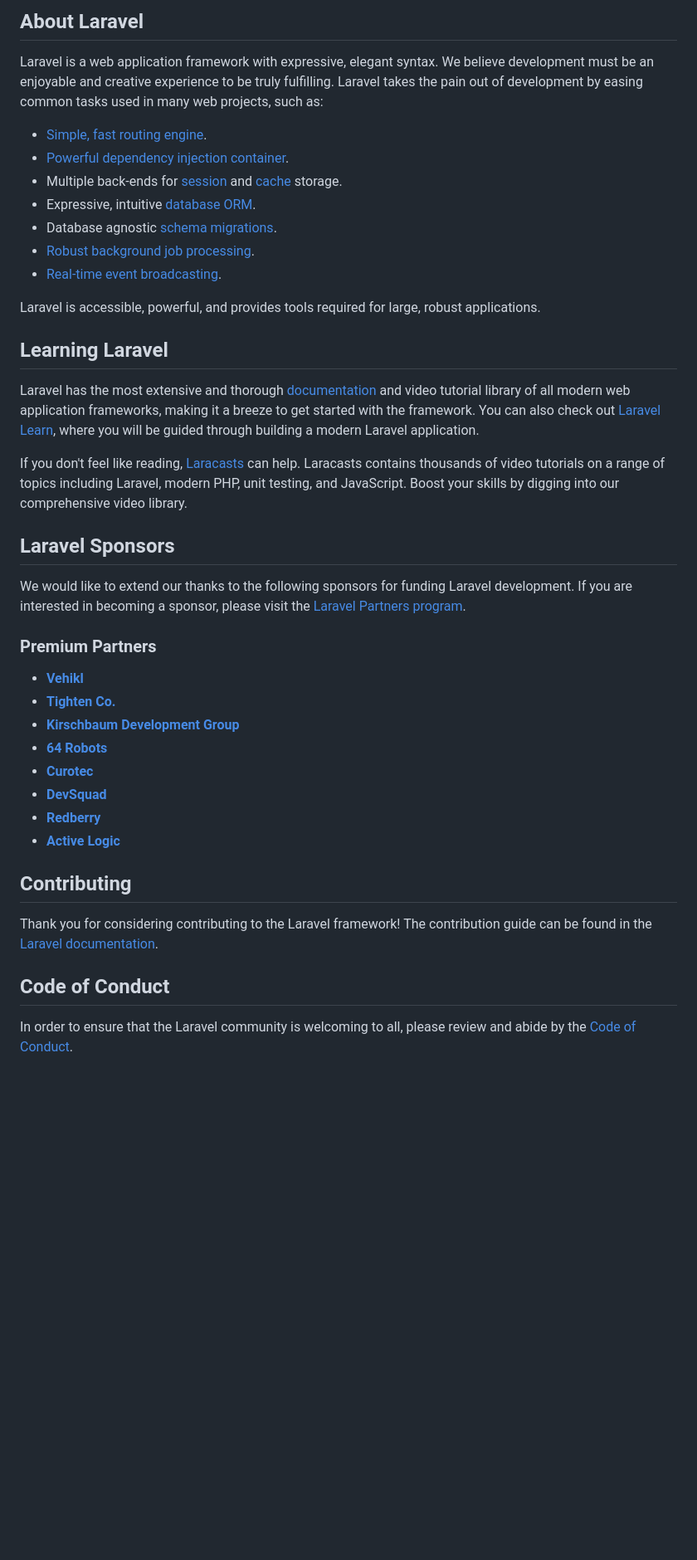
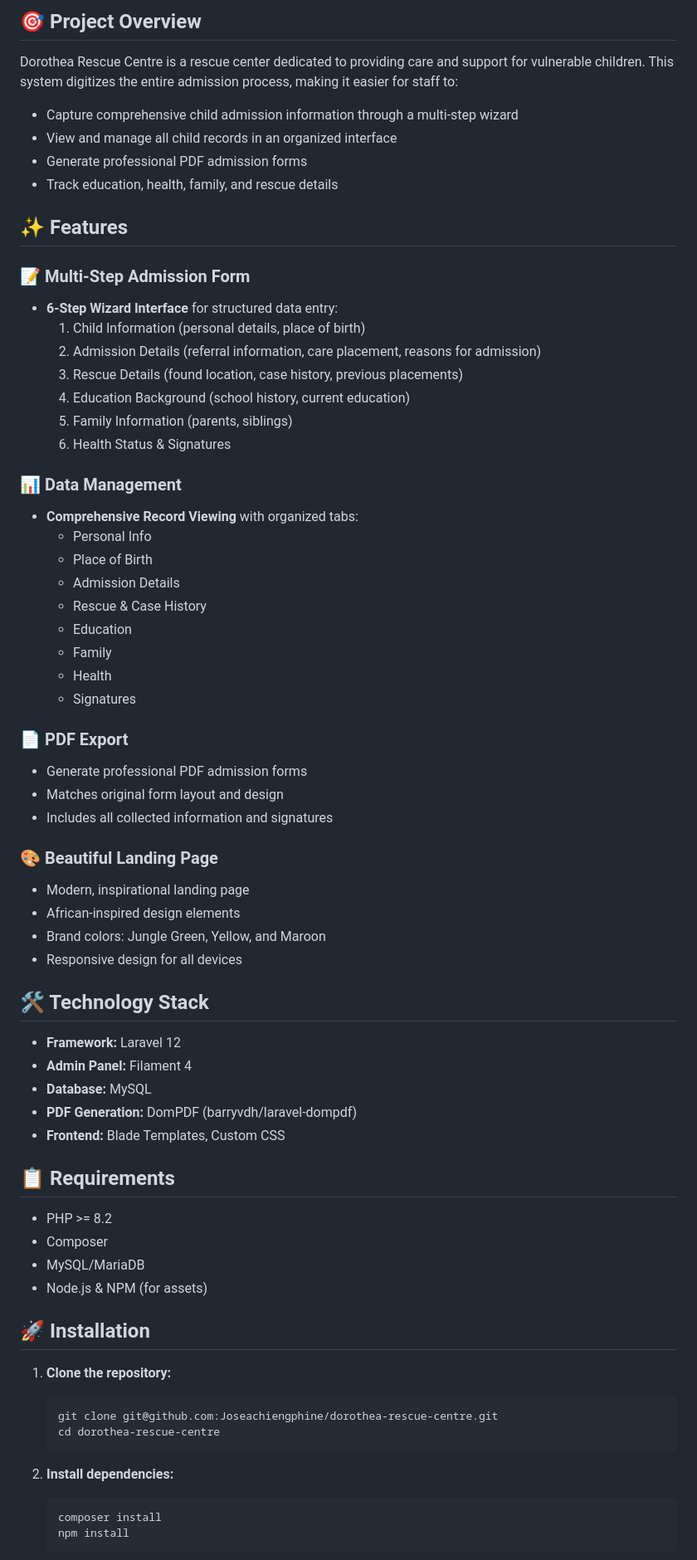
Before and after one commit to Joseachiengphine/dorothea-rescue-centre, a Markdown page: README.md, the part around one of its changes. Shown at 83% size. Rendered like a GitHub page; blank space fills up the shorter version.

Commit message:
Update README with comprehensive project documentation

````diff
--- a/README.md
+++ b/README.md
@@ -9,44 +4,72 @@
 
-## About Laravel
+## 🎯 Project Overview
 
-Laravel is a web application framework with expressive, elegant syntax. We believe development must be an enjoyable and creative experience to be truly fulfilling. Laravel takes the pain out of development by easing common tasks used in many web projects, such as:
+Dorothea Rescue Centre is a rescue center dedicated to providing care and support for vulnerable children. This system digitizes the entire admission process, making it easier for staff to:
 
-- [Simple, fast routing engine](https://laravel.com/docs/routing).
-- [Powerful dependency injection container](https://laravel.com/docs/container).
-- Multiple back-ends for [session](https://laravel.com/docs/session) and [cache](https://laravel.com/docs/cache) storage.
-- Expressive, intuitive [database ORM](https://laravel.com/docs/eloquent).
-- Database agnostic [schema migrations](https://laravel.com/docs/migrations).
-- [Robust background job processing](https://laravel.com/docs/queues).
-- [Real-time event broadcasting](https://laravel.com/docs/broadcasting).
+- Capture comprehensive child admission information through a multi-step wizard
+- View and manage all child records in an organized interface
+- Generate professional PDF admission forms
+- Track education, health, family, and rescue details
 
-Laravel is accessible, powerful, and provides tools required for large, robust applications.
+## ✨ Features
 
-## Learning Laravel
+### 📝 Multi-Step Admission Form
+- **6-Step Wizard Interface** for structured data entry:
+  1. Child Information (personal details, place of birth)
+  2. Admission Details (referral information, care placement, reasons for admission)
+  3. Rescue Details (found location, case history, previous placements)
+  4. Education Background (school history, current education)
+  5. Family Information (parents, siblings)
+  6. Health Status & Signatures
 
-Laravel has the most extensive and thorough [documentation](https://laravel.com/docs) and video tutorial library of all modern web application frameworks, making it a breeze to get started with the framework. You can also check out [Laravel Learn](https://laravel.com/learn), where you will be guided through building a modern Laravel application.
+### 📊 Data Management
+- **Comprehensive Record Viewing** with organized tabs:
+  - Personal Info
+  - Place of Birth
+  - Admission Details
+  - Rescue & Case History
+  - Education
+  - Family
+  - Health
+  - Signatures
 
-If you don't feel like reading, [Laracasts](https://laracasts.com) can help. Laracasts contains thousands of video tutorials on a range of topics including Laravel, modern PHP, unit testing, and JavaScript. Boost your skills by digging into our comprehensive video library.
+### 📄 PDF Export
+- Generate professional PDF admission forms
+- Matches original form layout and design
+- Includes all collected information and signatures
 
-## Laravel Sponsors
+### 🎨 Beautiful Landing Page
+- Modern, inspirational landing page
+- African-inspired design elements
+- Brand colors: Jungle Green, Yellow, and Maroon
+- Responsive design for all devices
 
-We would like to extend our thanks to the following sponsors for funding Laravel development. If you are interested in becoming a sponsor, please visit the [Laravel Partners program](https://partners.laravel.com).
+## 🛠️ Technology Stack
 
-### Premium Partners
+- **Framework:** Laravel 12
+- **Admin Panel:** Filament 4
+- **Database:** MySQL
+- **PDF Generation:** DomPDF (barryvdh/laravel-dompdf)
+- **Frontend:** Blade Templates, Custom CSS
 
-- **[Vehikl](https://vehikl.com)**
-- **[Tighten Co.](https://tighten.co)**
-- **[Kirschbaum Development Group](https://kirschbaumdevelopment.com)**
-- **[64 Robots](https://64robots.com)**
-- **[Curotec](https://www.curotec.com/services/technologies/laravel)**
-- **[DevSquad](https://devsquad.com/hire-laravel-developers)**
-- **[Redberry](https://redberry.international/laravel-development)**
-- **[Active Logic](https://activelogic.com)**
+## 📋 Requirements
 
-## Contributing
+- PHP >= 8.2
+- Composer
+- MySQL/MariaDB
+- Node.js & NPM (for assets)
 
-Thank you for considering contributing to the Laravel framework! The contribution guide can be found in the [Laravel documentation](https://laravel.com/docs/contributions).
+## 🚀 Installation
 
-## Code of Conduct
+1. **Clone the repository:**
+   ```bash
+   git clone git@github.com:Joseachiengphine/dorothea-rescue-centre.git
+   cd dorothea-rescue-centre
+   ```
 
-In order to ensure that the Laravel community is welcoming to all, please review and abide by the [Code of Conduct](https://laravel.com/docs/contributions#code-of-conduct).
+2. **Install dependencies:**
+   ```bash
+   composer install
+   npm install
+   ```
 
````
Also changed, not shown: other parts of README.md (+133 -11 lines).
